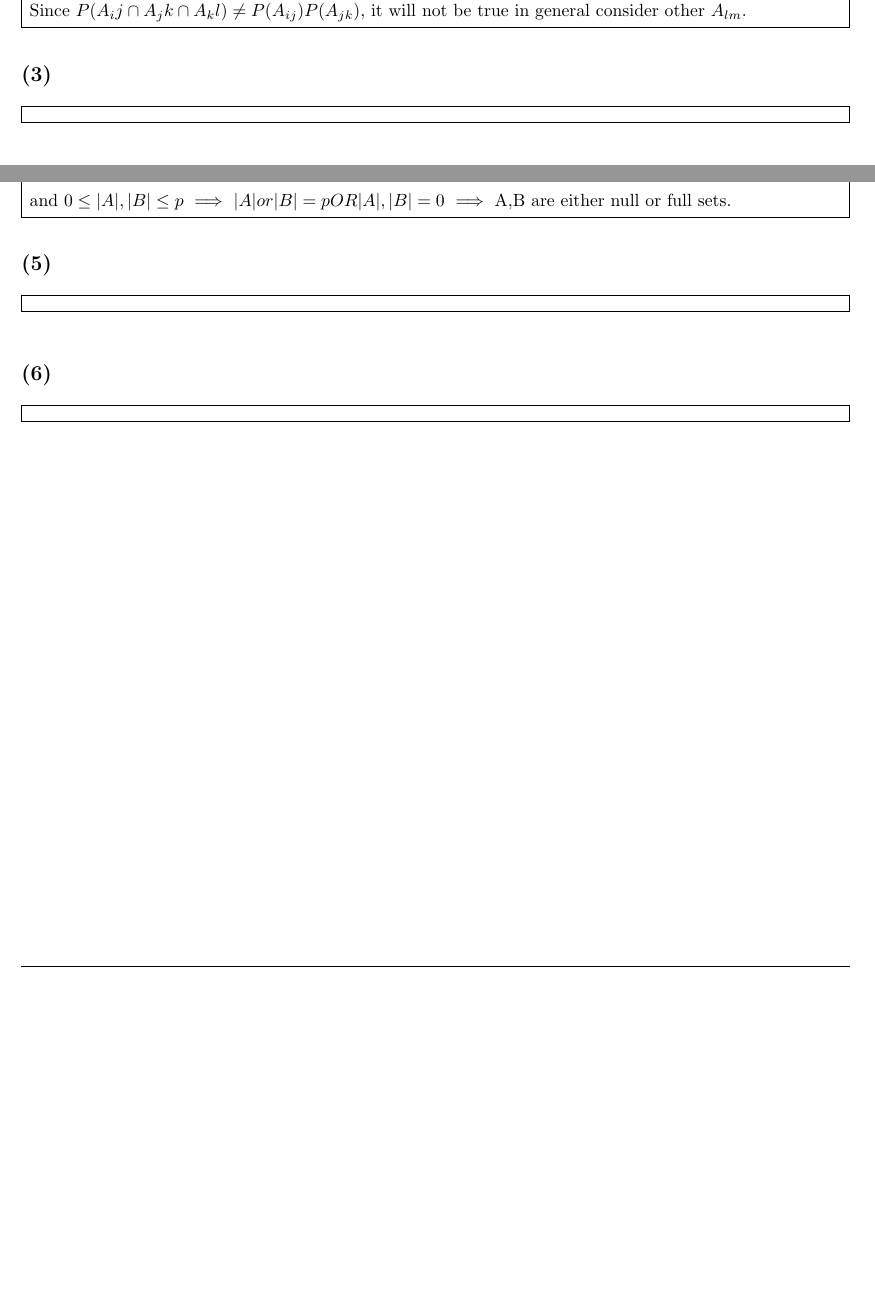
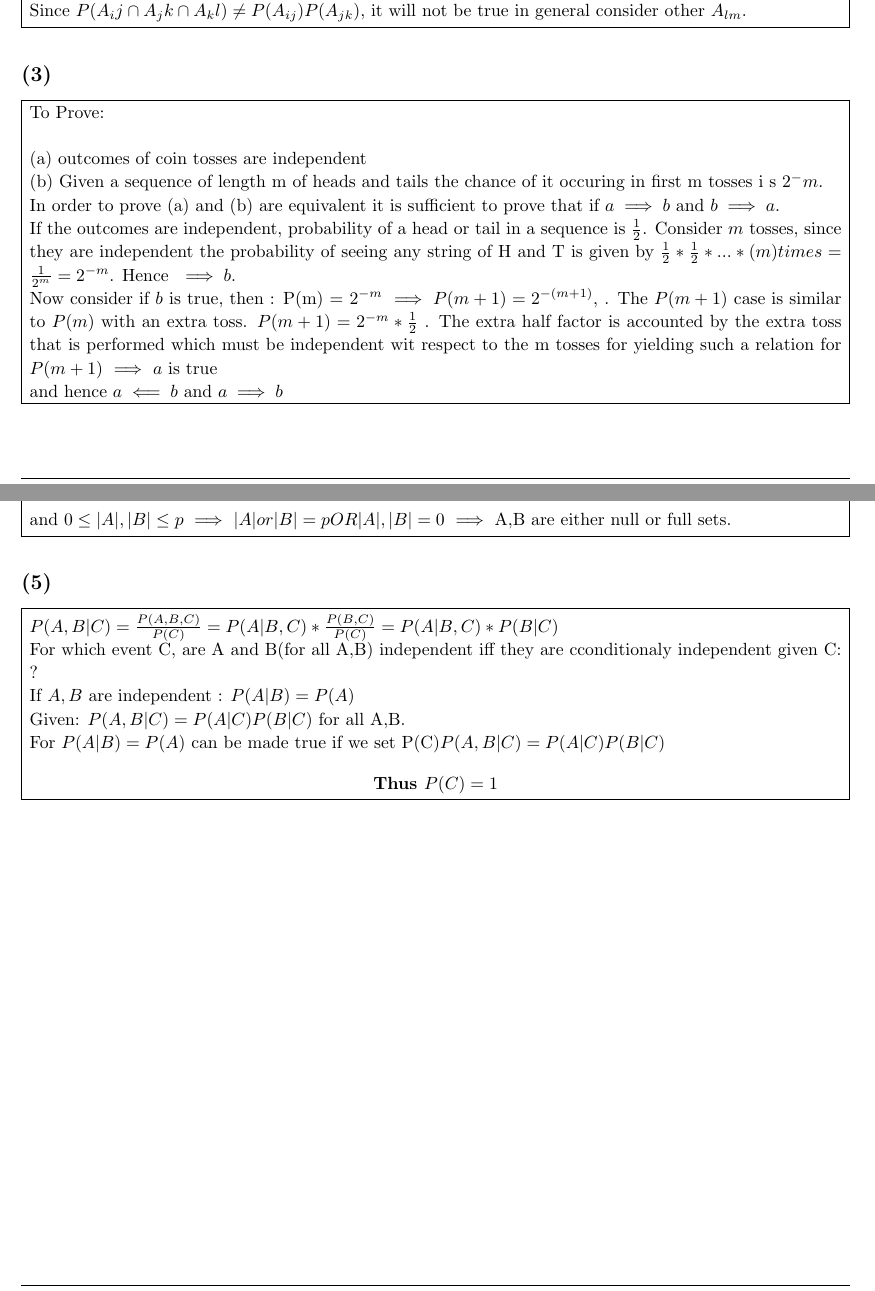
Before and after one commit to saketkc/hatex, a LaTeX problem sheet (2014_fall/MATH-505A/hw2/hw2.tex): two parts of pages 3 and 4 of 5, joined at a grey line, cut so that both start at the same text, the shorter picture padded with empty space. Compiled offline with pdfLaTeX.

Commit message:
Finish hw2

```diff
--- a/2014_fall/MATH-505A/hw2/hw2.tex
+++ b/2014_fall/MATH-505A/hw2/hw2.tex
@@ -200,7 +200,18 @@
 			\begin{homeworkSection}{(3)}
 
 				\problemAnswer{ % Answer
+					To Prove: \\
 
+					(a) outcomes of coin tosses are independent \\
+					(b) Given a sequence of length m of heads and tails the chance of it occuring in first m tosses i s $2^-m$.
+
+					In order to prove (a) and (b) are equivalent it is sufficient to prove that if $a \implies b$ and $b \implies a$.
+
+					If the outcomes are independent, probability of a head or tail in a sequence is $\frac{1}{2}$. Consider $m$ tosses, since they are independent the probability of seeing any string of H and T is given by $\frac{1}{2}*\frac{1}{2}*...*(m )times = \frac{1}{2^m} = 2^{-m}$. Hence $\ \implies b$.
+
+					Now consider if $b$ is true, then : P(m) = $2^{-m}$ $\implies P(m+1) = 2^{-(m+1)}$, . The $P(m+1)$ case is similar to $P(m)$ with an extra toss. $P(m+1)=2^{-m} * \frac{1}{2}$ . The extra half factor is accounted by the extra toss that is performed which must be independent wit respect to the m tosses for yielding such a relation for $P(m+1)$ $\implies$ $a$ is true
+
+					and hence $a \impliedby b$ and $a \implies b$
 				}
 
 			\end{homeworkSection}
@@ -246,13 +257,23 @@
 			\begin{homeworkSection}{(5)} % Section within problem
 
 				\problemAnswer{ % Answer
+					$P(A,B | C) = \frac{P(A, B,C)}{P(C)} = P(A | B,C)*\frac{P(B,C)}{P(C)} = {P(A | B,C)}*{P(B|C)} $
 
+					For which event C, are A and B(for all A,B)  independent iff they are cconditionaly independent given C: $?$
+
+					If $A,B$ are independent : $P(A|B)=P(A)$
+
+					Given: $P(A, B |C) = P(A|C)P(B|C)$  for all A,B.
+
+					For $P(A|B) =P(A)$ can be made true if we set P(C)$P(A, B |C) = P(A|C)P(B|C)$
+
+					\center \textbf{Thus $P(C)=1$}
 				}
 
 			\end{homeworkSection}
-			\begin{homeworkSection}{(6)} % Section within problem
+			%\begin{homeworkSection}{(6)} % Section within problem
 
-				\problemAnswer{ % Answer
+			%	\problemAnswer{ % Answer
 
-				}
+			%	}
 
```
Also changed, not shown: 2014_fall/MATH-505A/hw2/hw2.pdf, 2014_fall/MATH-505A/hw2/hw2.tex (2 more changed lines).
